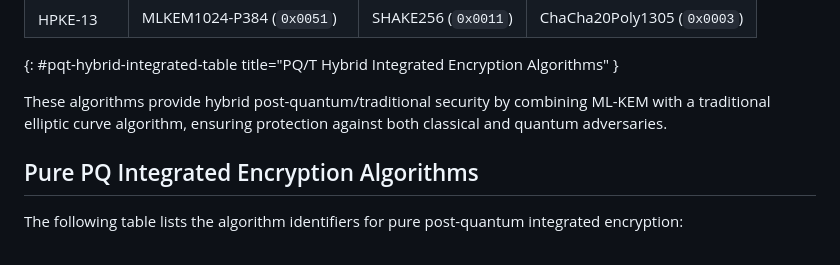
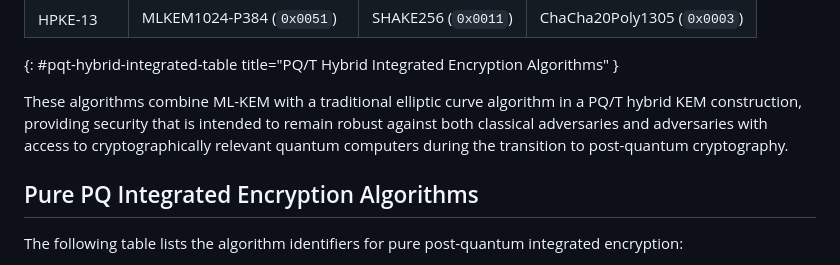
Before and after one commit to panva/jose-hpke-pq-pqt, a Markdown page: draft-skokan-jose-hpke-pq-pqt.md, the part around the change. Rendered like a GitHub page.

Commit message:
Try to say a little more about PQ/T Hybrid without saying too much

```diff
--- a/draft-skokan-jose-hpke-pq-pqt.md
+++ b/draft-skokan-jose-hpke-pq-pqt.md
@@ -102,9 +102,10 @@ Content Encryption Key:
 | HPKE-13     | MLKEM1024-P384 (`0x0051`)   | SHAKE256 (`0x0011`) | ChaCha20Poly1305 (`0x0003`) |
 {: #pqt-hybrid-integrated-table title="PQ/T Hybrid Integrated Encryption Algorithms" }
 
-These algorithms provide hybrid post-quantum/traditional security by combining
-ML-KEM with a traditional elliptic curve algorithm, ensuring protection against
-both classical and quantum adversaries.
+These algorithms combine ML-KEM with a traditional elliptic curve algorithm in a PQ/T
+hybrid KEM construction, providing security that is intended to remain robust against
+both classical adversaries and adversaries with access to cryptographically relevant
+quantum computers during the transition to post-quantum cryptography.
 
 ## Pure PQ Integrated Encryption Algorithms
 
```
